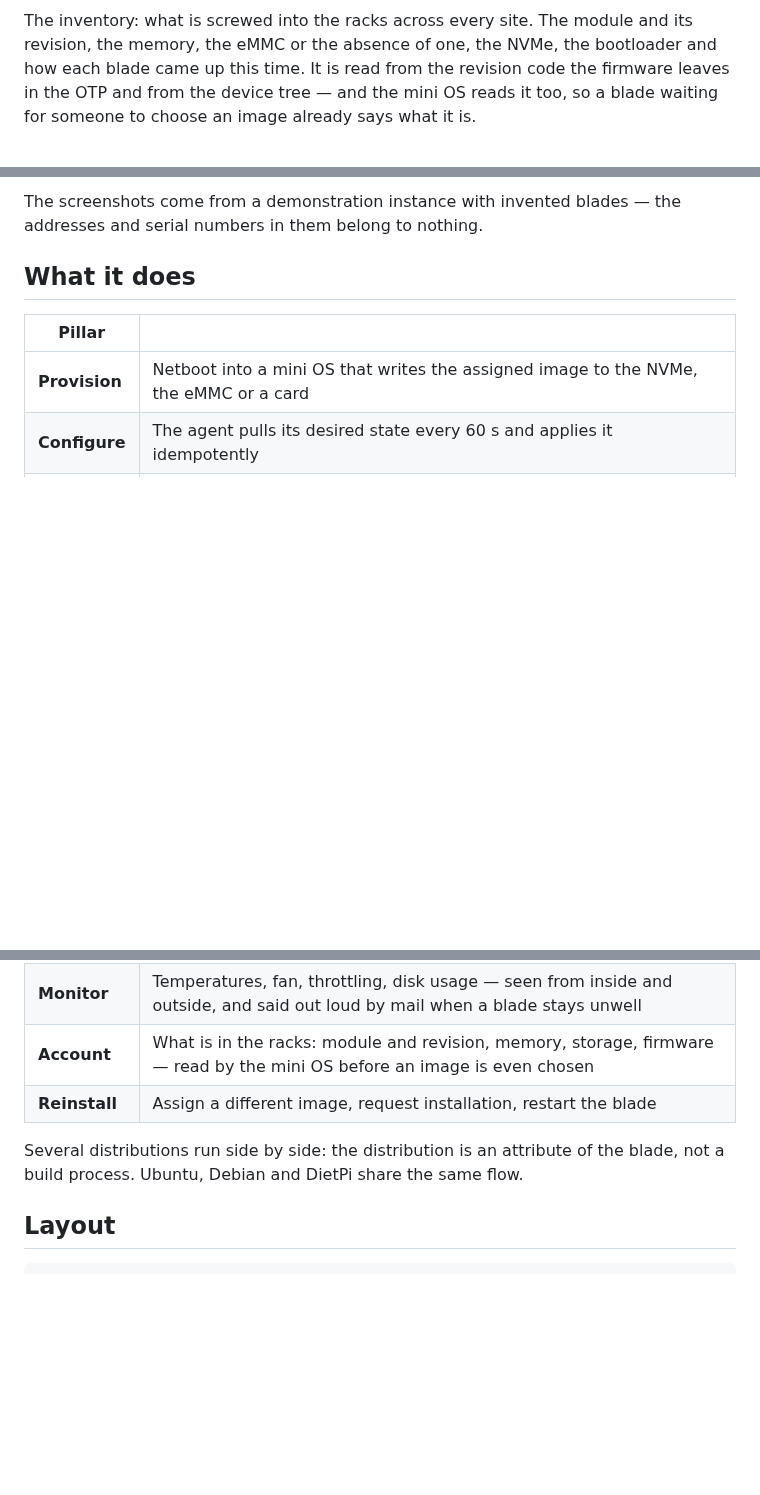
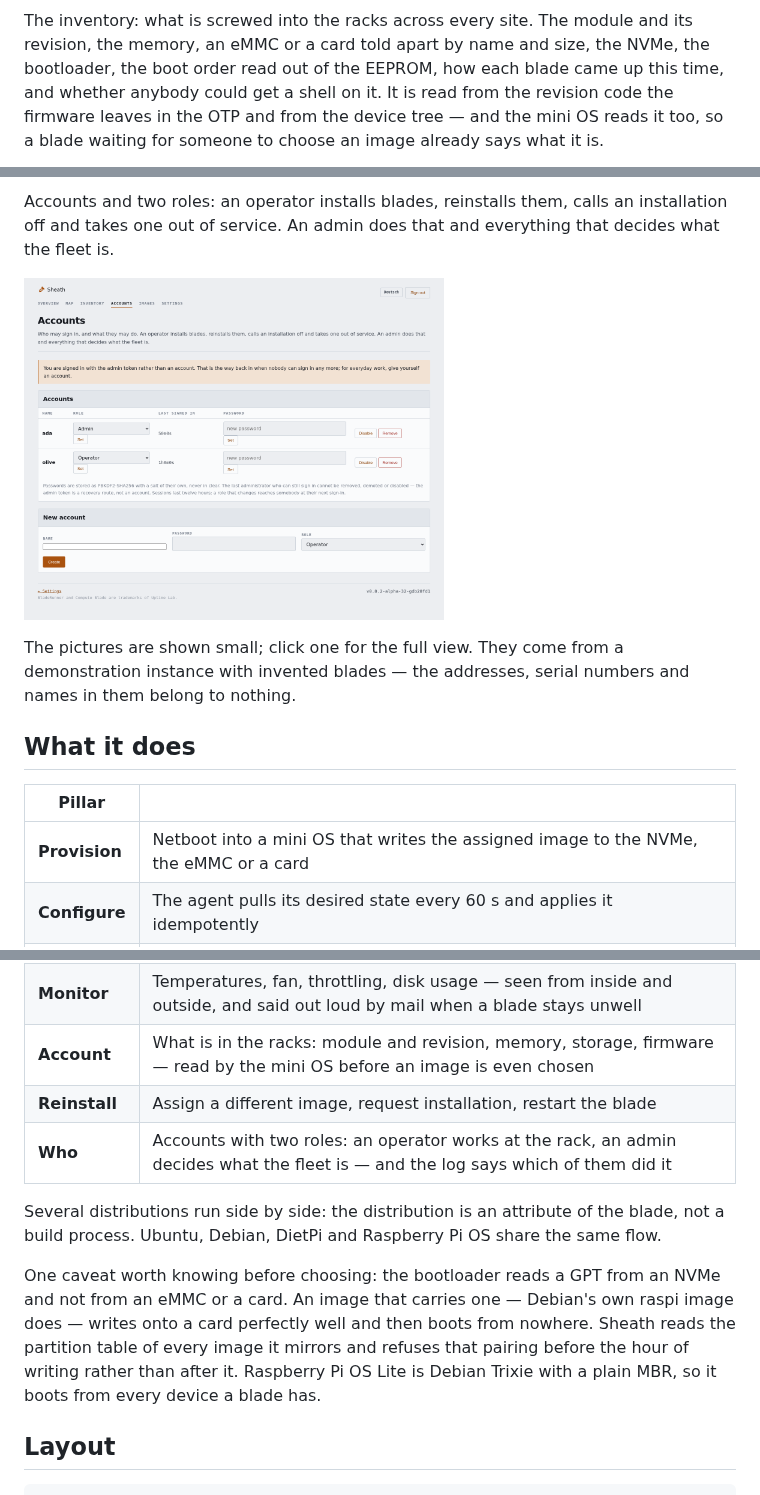
Before and after one commit to Panxatony/sheath, a Markdown page: README.md, 3 parts joined by grey strips. GitHub-like rendering; pictures changed too: docs/img/accounts.png (added); blank space fills up the shorter version.

```diff
--- a/README.md
+++ b/README.md
@@ -30,7 +32,8 @@ have been up to.
 
 The inventory: what is screwed into the racks across every site. The module and
-its revision, the memory, the eMMC or the absence of one, the NVMe, the
-bootloader and how each blade came up this time. It is read from the revision
+its revision, the memory, an eMMC or a card told apart by name and size, the
+NVMe, the bootloader, the boot order read out of the EEPROM, how each blade came
+up this time, and whether anybody could get a shell on it. It is read from the revision
 code the firmware leaves in the OTP and from the device tree — and the mini OS
 reads it too, so a blade waiting for someone to choose an image already says
 what it is.
@@ -39,6 +43,14 @@ what it is.
 
-The screenshots come from a demonstration instance with invented blades — the
-addresses and serial numbers in them belong to nothing.
+Accounts and two roles: an operator installs blades, reinstalls them, calls an
+installation off and takes one out of service. An admin does that and
+everything that decides what the fleet is.
+
+<a href="docs/img/accounts.png"><img src="docs/img/accounts.png" width="420"
+ alt="The accounts page with an admin and an operator"></a>
+
+The pictures are shown small; click one for the full view. They come from a
+demonstration instance with invented blades — the addresses, serial numbers and
+names in them belong to nothing.
 
 ## What it does
 
@@ -50,9 +62,19 @@ addresses and serial numbers in them belong to nothing.
 | **Monitor** | Temperatures, fan, throttling, disk usage — seen from inside and outside, and said out loud by mail when a blade stays unwell |
 | **Account** | What is in the racks: module and revision, memory, storage, firmware — read by the mini OS before an image is even chosen |
 | **Reinstall** | Assign a different image, request installation, restart the blade |
+| **Who** | Accounts with two roles: an operator works at the rack, an admin decides what the fleet is — and the log says which of them did it |
 
 Several distributions run side by side: the distribution is an attribute of the
-blade, not a build process. Ubuntu, Debian and DietPi share the same flow.
+blade, not a build process. Ubuntu, Debian, DietPi and Raspberry Pi OS share the
+same flow.
+
+One caveat worth knowing before choosing: the bootloader reads a GPT from an
+NVMe and not from an eMMC or a card. An image that carries one — Debian's own
+raspi image does — writes onto a card perfectly well and then boots from
+nowhere. Sheath reads the partition table of every image it mirrors and refuses
+that pairing before the hour of writing rather than after it. Raspberry Pi OS
+Lite is Debian Trixie with a plain MBR, so it boots from every device a blade
+has.
 
 ## Layout
 
```
Also changed, not shown: other parts of README.md (+6 -3 lines), docs/INSTALLATION.md (+10 -0 lines), docs/img/bladerunner.png, docs/img/inventory.png, docs/img/overview.png, 1 other file.
